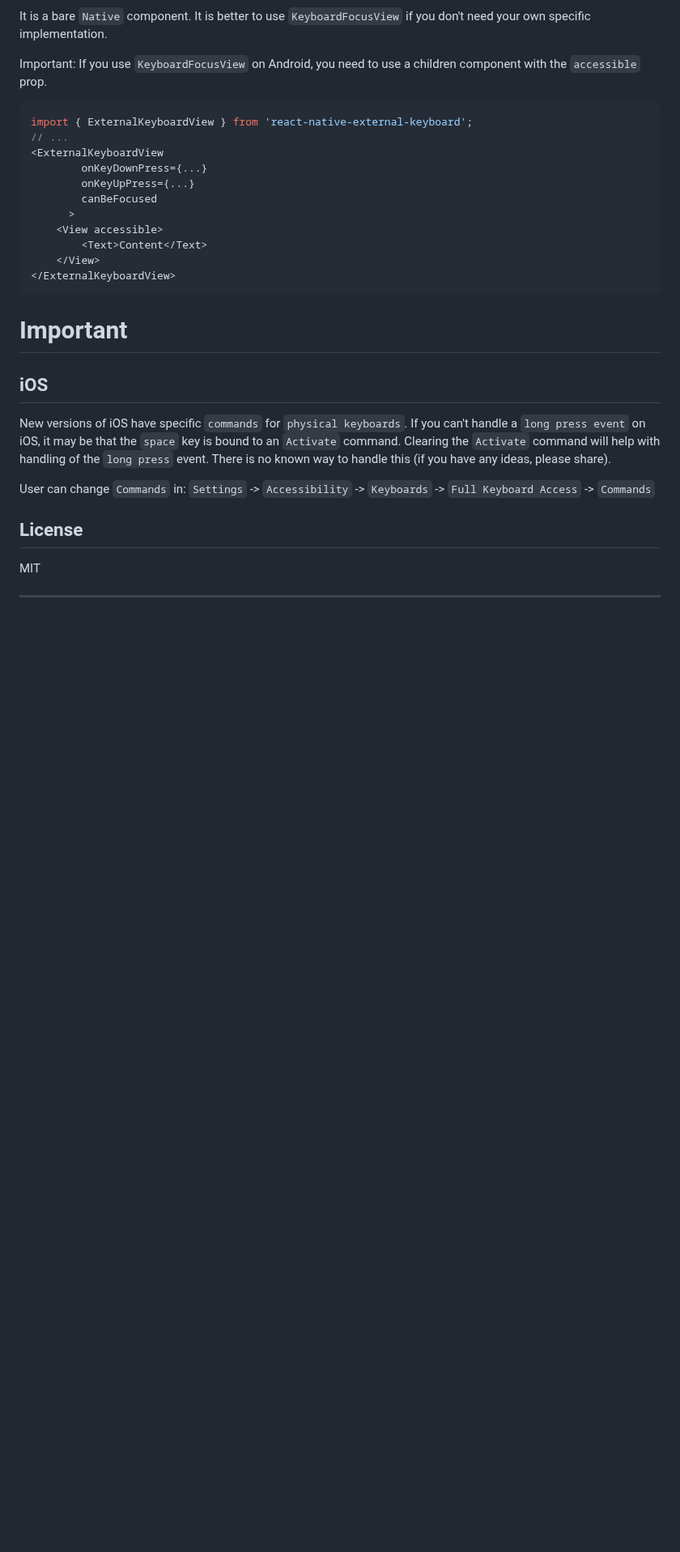
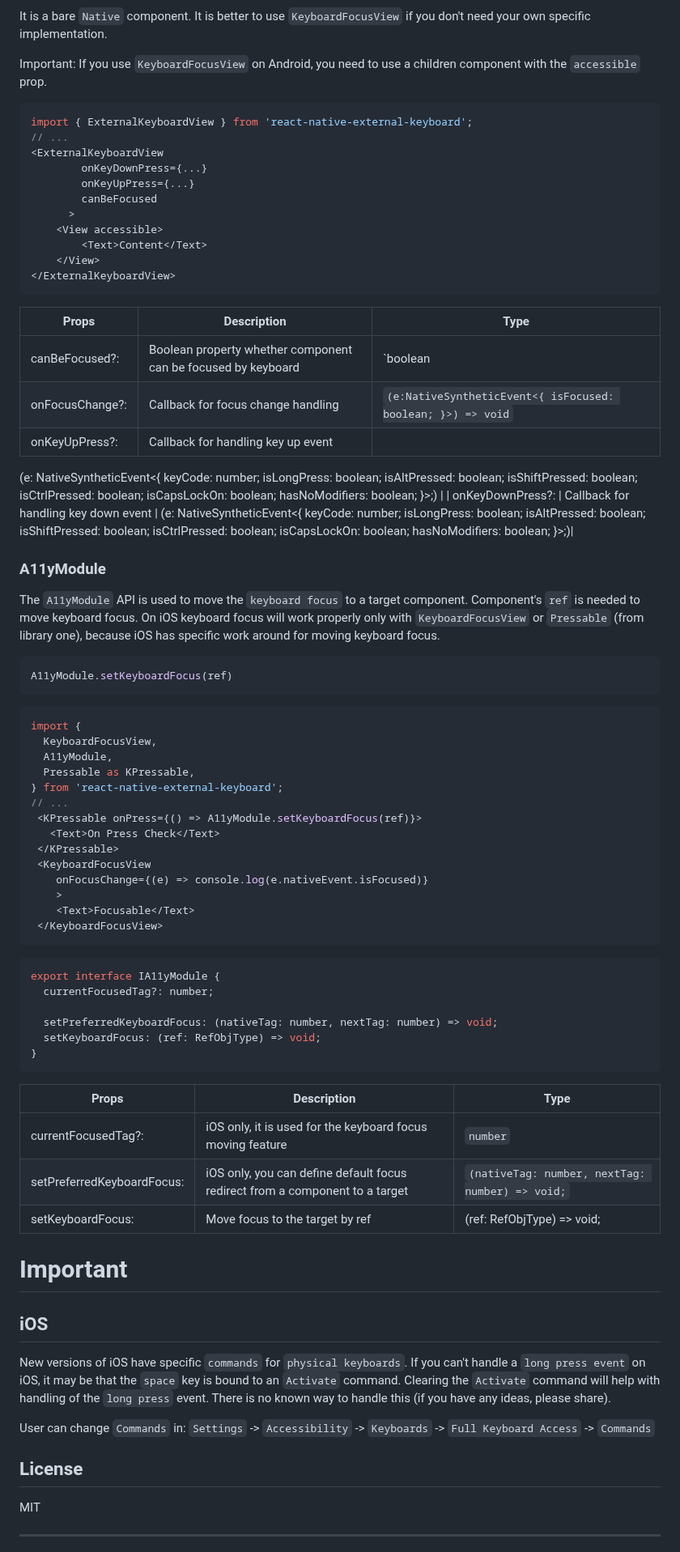
Before and after one commit to ArturKalach/react-native-external-keyboard, a Markdown page: README.md, the part around one of its changes. Shown at 81% size. GitHub-like rendering; blank space fills up the shorter version.

````diff
--- a/README.md
+++ b/README.md
@@ -95,6 +121,73 @@ import { ExternalKeyboardView } from 'react-native-external-keyboard';
 </ExternalKeyboardView>
 ```
 
+| Props         | Description   | Type |
+| ------------- | ------------- | ---- |
+| canBeFocused?: | Boolean property whether component can be focused by keyboard | `boolean | undefined` default `true` |
+| onFocusChange?: | Callback for focus change handling | `(e:NativeSyntheticEvent<{ isFocused: boolean; }>) => void` |
+| onKeyUpPress?: | Callback for handling key up event |
+(e: NativeSyntheticEvent<{
+  keyCode: number;
+  isLongPress: boolean;
+  isAltPressed: boolean;
+  isShiftPressed: boolean;
+  isCtrlPressed: boolean;
+  isCapsLockOn: boolean;
+  hasNoModifiers: boolean;
+}>;)
+ |
+| onKeyDownPress?: | Callback for handling key down event |
+(e: NativeSyntheticEvent<{
+  keyCode: number;
+  isLongPress: boolean;
+  isAltPressed: boolean;
+  isShiftPressed: boolean;
+  isCtrlPressed: boolean;
+  isCapsLockOn: boolean;
+  hasNoModifiers: boolean;
+}>;)|
+
+### A11yModule
+
+The `A11yModule` API is used to move the `keyboard focus` to a target component.
+Component's `ref` is needed to move keyboard focus. On iOS keyboard focus will work properly only with  `KeyboardFocusView` or `Pressable` (from library one), because iOS has specific work around for moving keyboard focus.
+
+```js
+A11yModule.setKeyboardFocus(ref)
+```
+
+```js
+import {
+  KeyboardFocusView,
+  A11yModule,
+  Pressable as KPressable,
+} from 'react-native-external-keyboard';
+// ...
+ <KPressable onPress={() => A11yModule.setKeyboardFocus(ref)}>
+   <Text>On Press Check</Text>
+ </KPressable>
+ <KeyboardFocusView
+    onFocusChange={(e) => console.log(e.nativeEvent.isFocused)}
+    >
+    <Text>Focusable</Text>
+ </KeyboardFocusView>
+```
+
+```ts
+export interface IA11yModule {
+  currentFocusedTag?: number;
+
+  setPreferredKeyboardFocus: (nativeTag: number, nextTag: number) => void;
+  setKeyboardFocus: (ref: RefObjType) => void;
+}
+```
+
+| Props         | Description   | Type |
+| ------------- | ------------- | ---- |
+| currentFocusedTag?: | iOS only, it is used for the keyboard focus moving feature | `number` |
+| setPreferredKeyboardFocus: | iOS only, you can define default focus redirect from a component to a target | `(nativeTag: number, nextTag: number) => void;` |
+| setKeyboardFocus: | Move focus to the target by ref | (ref: RefObjType) => void; |
+
 # Important
 ## iOS
 New versions of iOS have specific `commands` for `physical keyboards`. If you can't handle a `long press event` on iOS, it may be that the `space` key is bound to an `Activate` command. Clearing the `Activate` command will help with handling of the `long press` event. There is no known way to handle this (if you have any ideas, please share).
````
Also changed, not shown: other parts of README.md (+45 -19 lines), .github/images/android_example.gif (added), .github/images/ios_example.gif (added), 2 other files.
